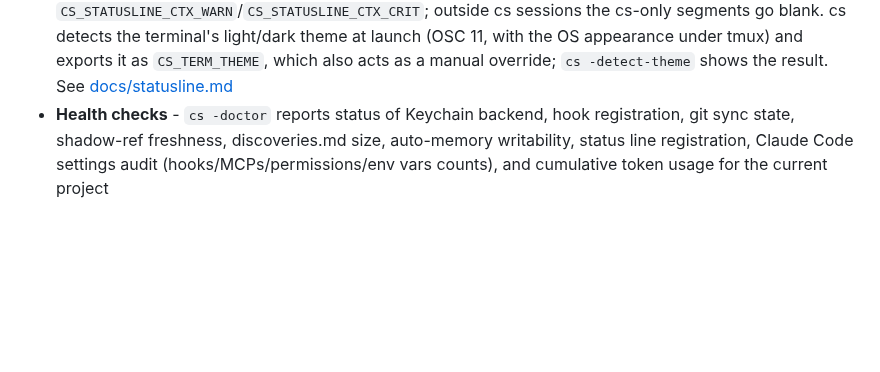
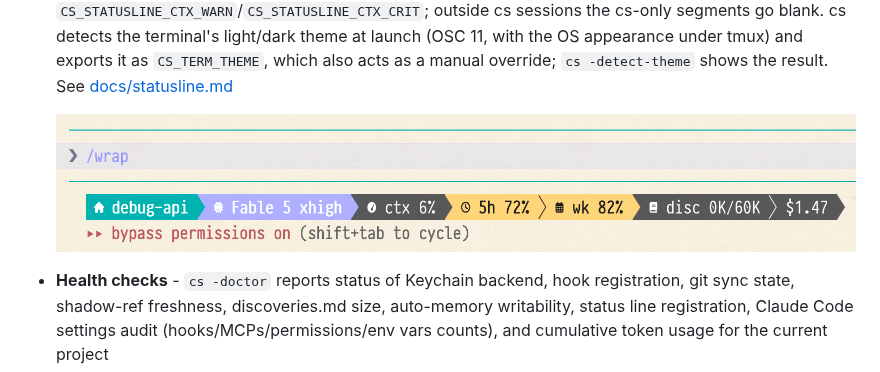
Before and after one commit to hex/claude-sessions, a Markdown page: README.md, the part around the change. GitHub-like rendering; pictures changed too: assets/screenshot2.png (added); blank space fills up the shorter version.

Commit message:
README: statusline screenshot under the Status line feature entry

```diff
--- a/README.md
+++ b/README.md
@@ -48,6 +48,8 @@ No git repo required. No project structure needed. Just a name for what you're w
 - **Prose hygiene enforcement** - `cs -lint <file>` flags AI-slop tells (em-dashes, a curated banned-phrase list) outside code fences; the `prose-lint` Stop hook blocks turn-end when prose written this session (`.cs/summary.md`, `.cs/memory/*.md`) carries them, scoped by `session.lock` mtime so it never re-flags the historical backlog. `/summary` and `/wrap` add an independent structural-quality judge: a subagent that reads the `prose-hygiene` skill (the complete AI-tell taxonomy: phrases, structures, voice rules, and a five-dimension rubric) and applies all of it, catching the slop a regex cannot. Single-word adverbs and lazy extremes are judge-only by design, since they occur in nearly all legitimate prose
 - **Auto-grounded scope** - `/scope` (UserPromptSubmit hook) classifies each user prompt and, on a positive (code-work) classification, injects a bounded `Scope (auto-grounded)` block as `additionalContext`: matching tracked files + recent commits + working-tree diff, all derived from `git ls-files` and a hybrid token matcher (ordered substring for path-like tokens, component-equality with camelCase splitting for bare-word tokens). Excludes `node_modules/`, `target/`, `dist/`, `build/`, `.next/`, `coverage/`, `.cs/`, `.git/`. Capped at 8000 bytes. Opt out per-session via `CS_SCOPE_DISABLE=1`. No caching — a grounding hook must reflect the current tree, so the scan runs on every fire (~50-150ms bounded). Negative classifications pass through silently.
 - **Status line** - `cs-statusline` renders Claude Code's status bar as one powerline-style line: session name tinted with the session's `claude_session_color`, context %, model + effort level, git branch with ahead/behind and dirty counts, 5-hour/weekly rate limits, discoveries size against its budget, and session cost. Everything comes from the status-line stdin JSON plus one bounded git call (`GIT_OPTIONAL_LOCKS=0`, 2s timeout) and two small `.cs/` reads; no transcript parsing, no network, no writes. `install.sh` only registers it in `settings.json` with confirmation (and never replaces an existing status line without asking); enable or remove it any time with `cs -statusline enable|disable`. Choose and order segments with `CS_STATUSLINE_SEGMENTS`, disable with `CS_STATUSLINE_DISABLE=1`, tune thresholds with `CS_STATUSLINE_CTX_WARN`/`CS_STATUSLINE_CTX_CRIT`; outside cs sessions the cs-only segments go blank. cs detects the terminal's light/dark theme at launch (OSC 11, with the OS appearance under tmux) and exports it as `CS_TERM_THEME`, which also acts as a manual override; `cs -detect-theme` shows the result. See [docs/statusline.md](docs/statusline.md)
+
+  ![cs-statusline: session and model accents, amber rate-limit warnings, Nerd Font icons](assets/screenshot2.png)
 - **Health checks** - `cs -doctor` reports status of Keychain backend, hook registration, git sync state, shadow-ref freshness, discoveries.md size, auto-memory writability, status line registration, Claude Code settings audit (hooks/MCPs/permissions/env vars counts), and cumulative token usage for the current project
 - **Bash command audit trail** - Every Bash command Claude runs is logged to `.cs/logs/session.log` with timestamps
 - **Update notifications** - Checks for updates and notifies when new versions are available
```
